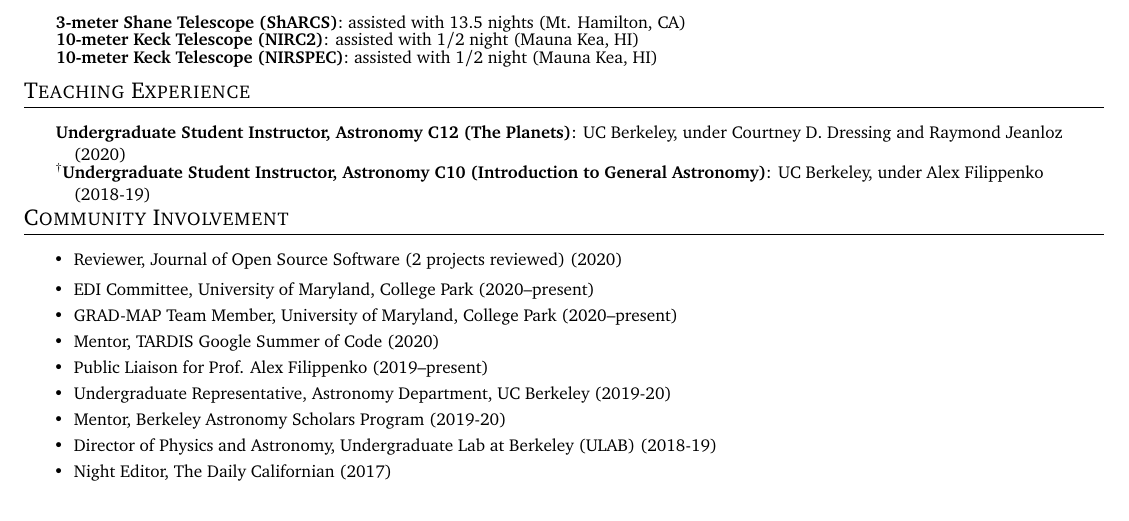
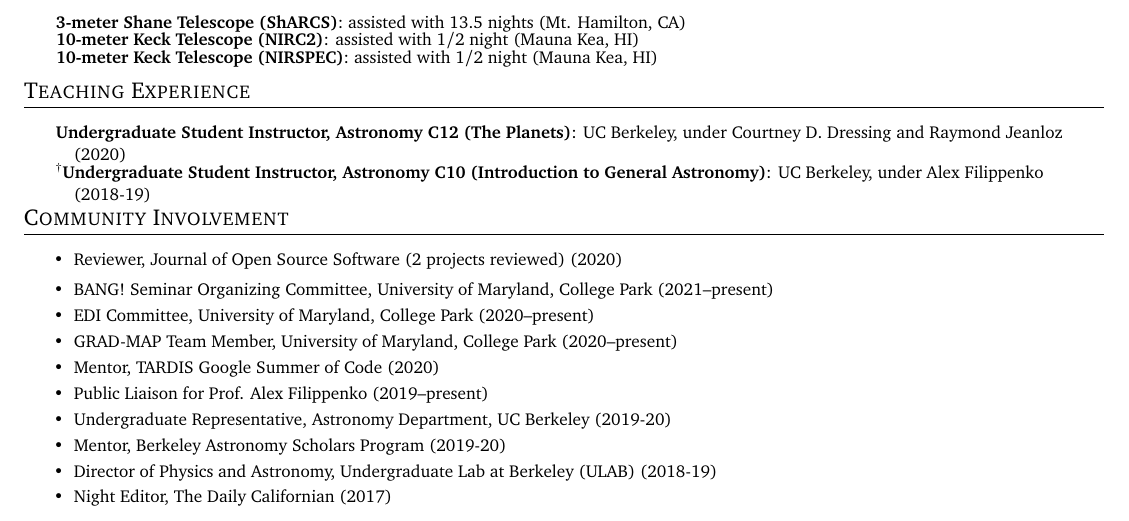
Before and after one commit to arjunsavel/CV, a LaTeX document (main.tex): part of page 2 of 3, cut so that both start at the same text. Compiled offline with pdfLaTeX.

Commit message:
Updates from Overleaf

```diff
--- a/main.tex
+++ b/main.tex
@@ -240,6 +240,7 @@
 \shorterSection{Community Involvement}
 \resumeItemListStart
 \item Reviewer, Journal of Open Source Software (2 projects reviewed) (2020)
+\resumeItem{}{BANG! Seminar Organizing Committee, University of Maryland, College Park (2021--present)}
 \resumeItem{}{EDI Committee, University of Maryland, College Park (2020--present)}
 \resumeItem{}{GRAD-MAP Team Member, University of Maryland, College Park (2020--present)}
 \resumeItem{}{Mentor, TARDIS Google Summer of Code (2020)}
```
